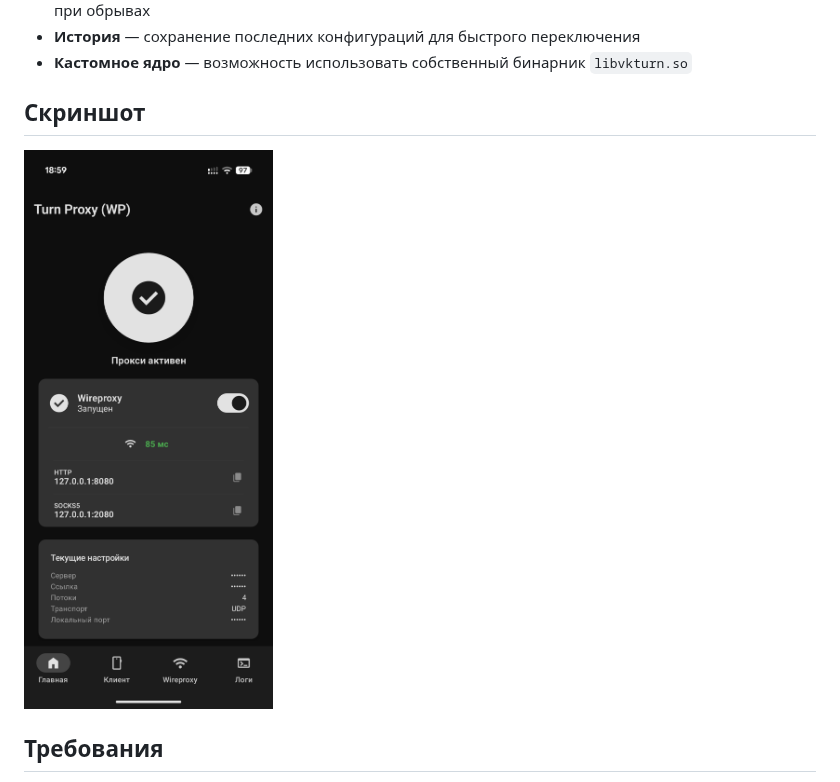
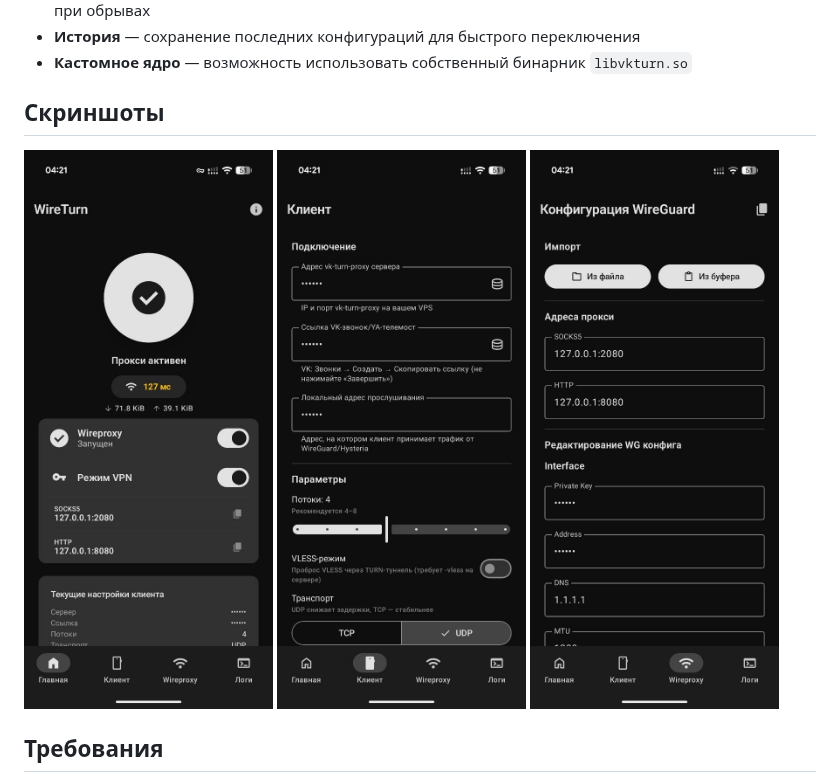
Before and after one commit to spkprsnts/WireTurn, a Markdown page: README.md, the part around the change. Rendered like a GitHub page; pictures changed too: docs/screenshots/Screenshot_20260412-185942.png (deleted), docs/screenshots/screenshot_1.jpg (added), docs/screenshots/screenshot_2.jpg (added).

Commit message:
docs: обновление скриншотов в README.md
- Удален старый файл скриншота `Screenshot_20260412-185942.png`.
- Добавлены новые изображения: `screenshot_1.jpg`, `screenshot_2.jpg` и `screenshot_3.jpg`.
- В `README.md` заголовок раздела изменен на «Скриншоты» и обновлены соответствующие ссылки на файлы.

```diff
--- a/README.md
+++ b/README.md
@@ -19,10 +19,12 @@ Android-клиент для [vk-turn-proxy](https://github.com/cacggghp/vk-turn-
 - **История** — сохранение последних конфигураций для быстрого переключения
 - **Кастомное ядро** — возможность использовать собственный бинарник `libvkturn.so`
 
-## Скриншот
+## Скриншоты
 
 <p float="left">
-  <img src="docs/screenshots/Screenshot_20260412-185942.png" width="250" />
+  <img src="docs/screenshots/screenshot_1.jpg" width="250" />
+  <img src="docs/screenshots/screenshot_2.jpg" width="250" />
+  <img src="docs/screenshots/screenshot_3.jpg" width="250" />
 </p>
 
 ## Требования
```
